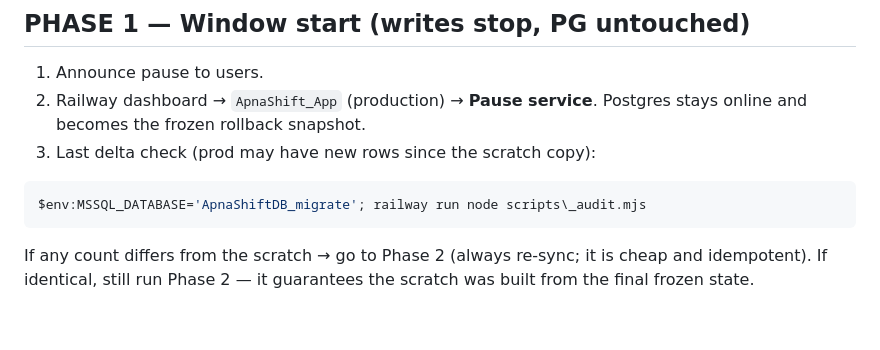
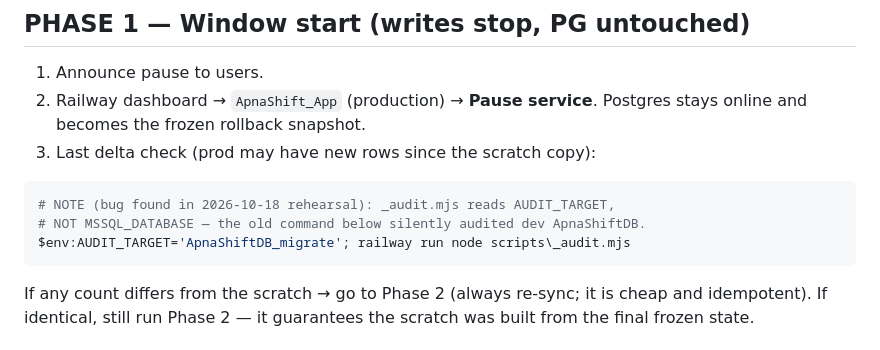
Before and after one commit to mdshahabuddin-ml/ApnaShift_App, a Markdown page: docs/MSSQL_CUTOVER.md, the part around one of its changes. Drawn GitHub-style; blank space fills up the shorter version.

````diff
--- a/docs/MSSQL_CUTOVER.md
+++ b/docs/MSSQL_CUTOVER.md
@@ -105,7 +110,9 @@ stops production automatically (workflow `ci-cd.yml`).
 3. Last delta check (prod may have new rows since the scratch copy):
 
 ```powershell
-$env:MSSQL_DATABASE='ApnaShiftDB_migrate'; railway run node scripts\_audit.mjs
+# NOTE (bug found in 2026-10-18 rehearsal): _audit.mjs reads AUDIT_TARGET,
+# NOT MSSQL_DATABASE — the old command below silently audited dev ApnaShiftDB.
+$env:AUDIT_TARGET='ApnaShiftDB_migrate'; railway run node scripts\_audit.mjs
 ```
 
 If any count differs from the scratch → go to Phase 2 (always re-sync; it is
````
Also changed, not shown: other parts of docs/MSSQL_CUTOVER.md (+35 -0 lines), docs/D1_HOST_OPTIONS.md (added, +49 -0 lines).
